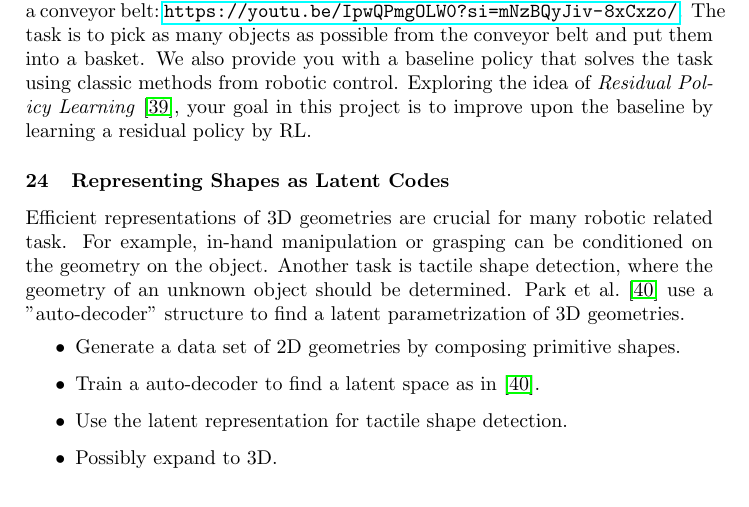
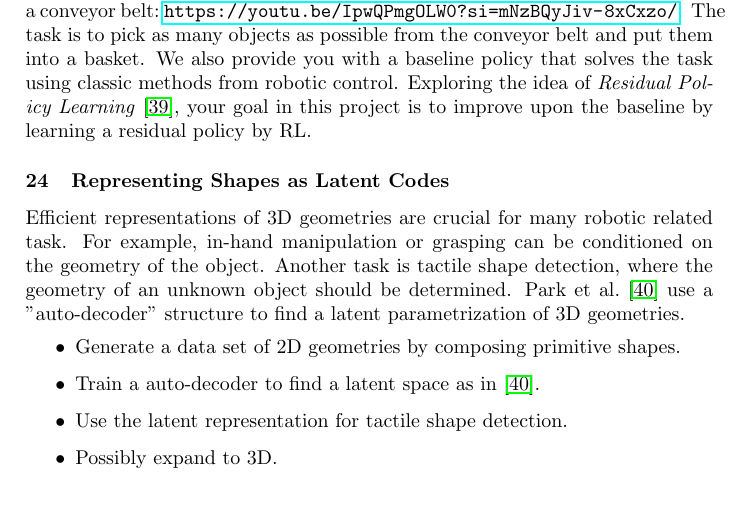
Before and after one commit to bbaeuml/tum-adlr, a LaTeX document (docs/project-ideas.tex): part of page 9 of 13, cut so that both start at the same text. Compiled offline with pdfLaTeX.

Commit message:
Fix typo.

```diff
--- a/docs/project-ideas.tex
+++ b/docs/project-ideas.tex
@@ -513,7 +513,7 @@ Exploring the idea of \textit{Residual Policy Learning}~\cite{Silver2018-kz}, yo
 
 % Ulf
 \subsubsection{Representing Shapes as Latent Codes}
-Efficient representations of 3D geometries are crucial for many robotic related task. For example, in-hand manipulation or grasping can be conditioned on the geometry on the object. Another task is tactile shape detection, where the geometry of an unknown object should be determined. \citet{park2019deepsdf} use a "auto-decoder" structure to find a latent parametrization of 3D geometries.
+Efficient representations of 3D geometries are crucial for many robotic related task. For example, in-hand manipulation or grasping can be conditioned on the geometry of the object. Another task is tactile shape detection, where the geometry of an unknown object should be determined. \citet{park2019deepsdf} use a "auto-decoder" structure to find a latent parametrization of 3D geometries.
 \begin{itemize}
   \item Generate a data set of 2D geometries by composing primitive shapes.
   \item Train a auto-decoder to find a latent space as in \cite{park2019deepsdf}.
```
